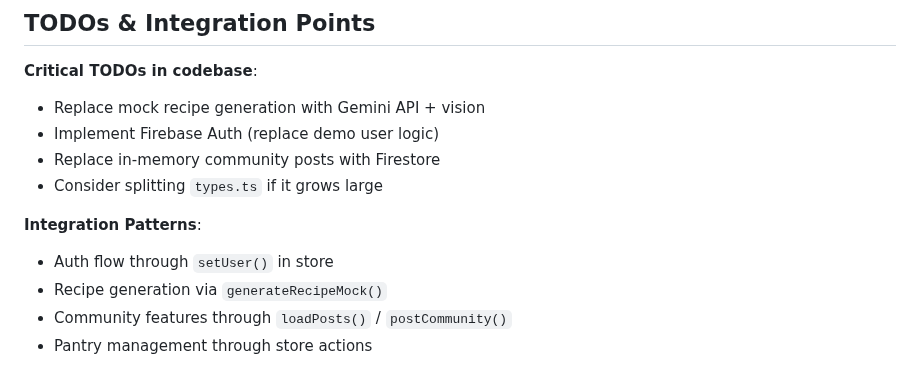
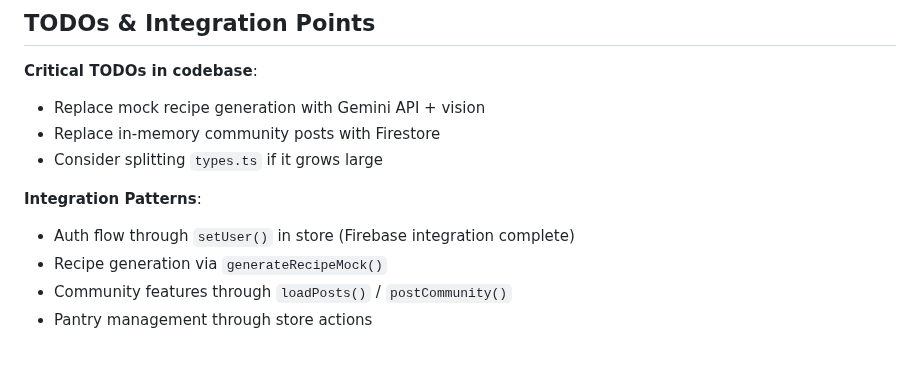
Before and after one commit to sanirurajapaksha/crumbs-app, a Markdown page: .github/copilot-instructions.md, the part around one of its changes. Drawn GitHub-style.

```diff
--- a/.github/copilot-instructions.md
+++ b/.github/copilot-instructions.md
@@ -123,12 +138,11 @@ npm run lint             # ESLint check
 
 **Critical TODOs in codebase**:
 - Replace mock recipe generation with Gemini API + vision
-- Implement Firebase Auth (replace demo user logic)
 - Replace in-memory community posts with Firestore
 - Consider splitting `types.ts` if it grows large
 
 **Integration Patterns**:
-- Auth flow through `setUser()` in store
+- Auth flow through `setUser()` in store (Firebase integration complete)
 - Recipe generation via `generateRecipeMock()`
 - Community features through `loadPosts()` / `postCommunity()`
 - Pantry management through store actions
```
Also changed, not shown: other parts of .github/copilot-instructions.md (+23 -8 lines).
